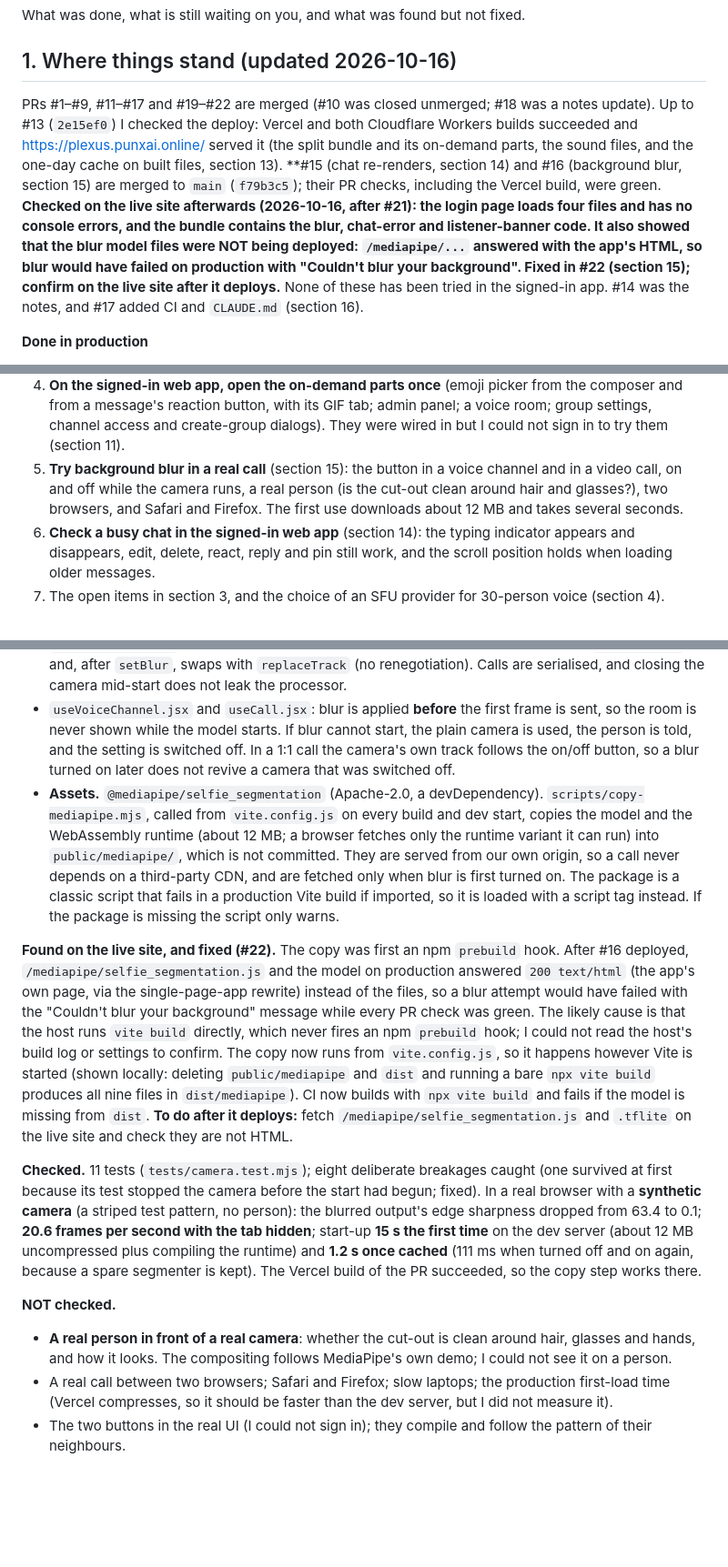
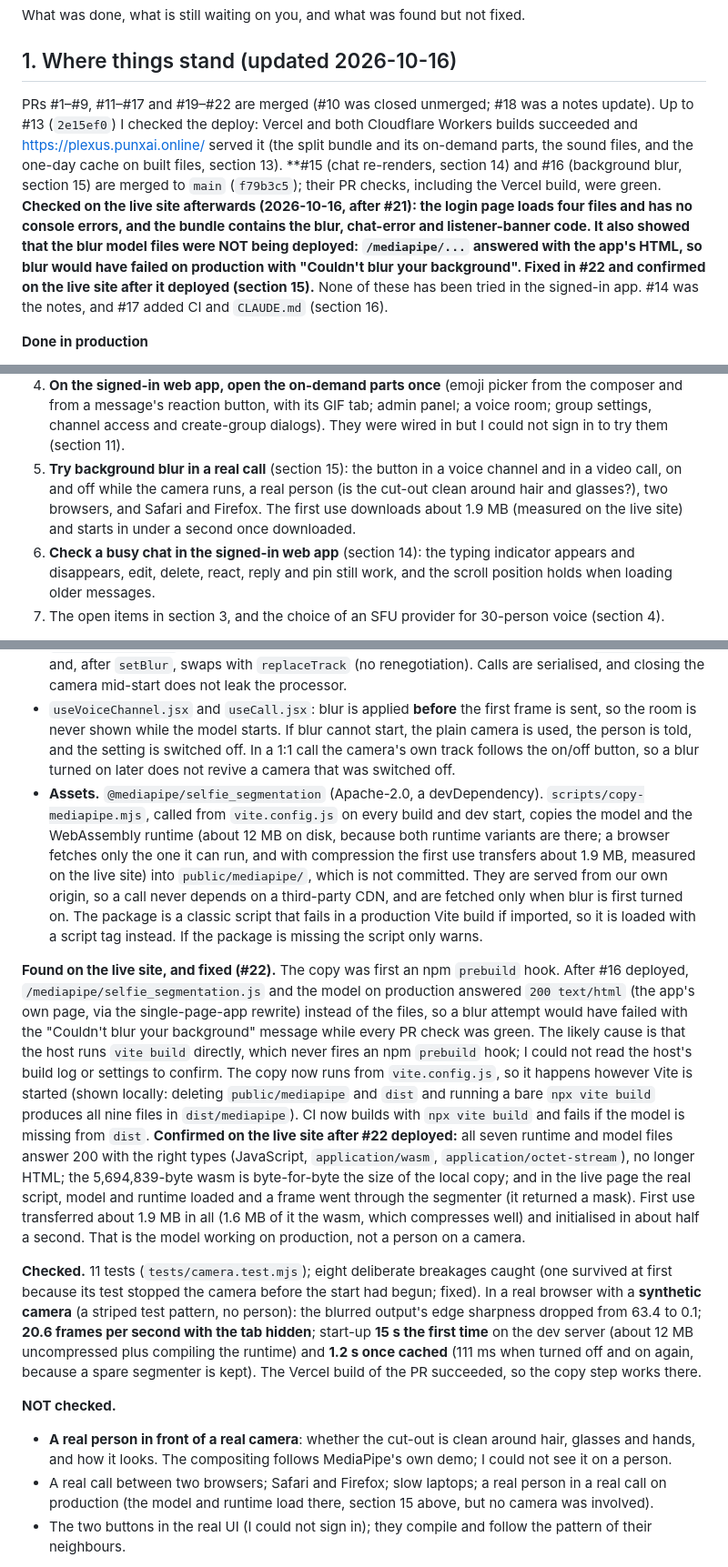
Before and after one commit to PUNX-PH/punx-messenger, a Markdown page: SESSION-NOTES.md, 3 parts joined by grey strips. Shown at 91% size. Rendered like a GitHub page; blank space fills up the shorter version.

Commit message:
Record the live-site check of the blur model in the session notes
After #22 deployed, all seven blur runtime and model files answer with the
right types (no longer HTML), and in the live page the real model and runtime
load and a frame goes through the segmenter. First use transfers about 1.9 MB
with compression (the 12 MB figure was the size on disk, with both runtime
variants), and initialises in about half a second.

Co-Authored-By: Claude Sonnet 5.5 <noreply@anthropic.com>

```diff
--- a/SESSION-NOTES.md
+++ b/SESSION-NOTES.md
@@ -4,7 +4,7 @@ What was done, what is still waiting on you, and what was found but not fixed.
 
 ## 1. Where things stand (updated 2026-10-16)
 
-PRs #1–#9, #11–#17 and #19–#22 are merged (#10 was closed unmerged; #18 was a notes update). Up to #13 (`2e15ef0`) I checked the deploy: Vercel and both Cloudflare Workers builds succeeded and https://plexus.punxai.online/ served it (the split bundle and its on-demand parts, the sound files, and the one-day cache on built files, section 13). **#15 (chat re-renders, section 14) and #16 (background blur, section 15) are merged to `main` (`f79b3c5`); their PR checks, including the Vercel build, were green. **Checked on the live site afterwards (2026-10-16, after #21): the login page loads four files and has no console errors, and the bundle contains the blur, chat-error and listener-banner code. It also showed that the blur model files were NOT being deployed: `/mediapipe/...` answered with the app's HTML, so blur would have failed on production with "Couldn't blur your background". Fixed in #22 (section 15); confirm on the live site after it deploys.** None of these has been tried in the signed-in app. #14 was the notes, and #17 added CI and `CLAUDE.md` (section 16).
+PRs #1–#9, #11–#17 and #19–#22 are merged (#10 was closed unmerged; #18 was a notes update). Up to #13 (`2e15ef0`) I checked the deploy: Vercel and both Cloudflare Workers builds succeeded and https://plexus.punxai.online/ served it (the split bundle and its on-demand parts, the sound files, and the one-day cache on built files, section 13). **#15 (chat re-renders, section 14) and #16 (background blur, section 15) are merged to `main` (`f79b3c5`); their PR checks, including the Vercel build, were green. **Checked on the live site afterwards (2026-10-16, after #21): the login page loads four files and has no console errors, and the bundle contains the blur, chat-error and listener-banner code. It also showed that the blur model files were NOT being deployed: `/mediapipe/...` answered with the app's HTML, so blur would have failed on production with "Couldn't blur your background". Fixed in #22 and confirmed on the live site after it deployed (section 15).** None of these has been tried in the signed-in app. #14 was the notes, and #17 added CI and `CLAUDE.md` (section 16).
 
 **Done in production**
 - Firestore rules deployed to `punx-msg`; new guests can redeem invites again. The rules on `main` were later corrected on the other PC, because the ones I wrote exceeded Firestore's 1000-expression budget (section 3), and per that commit's message they were deployed from there.
@@ -22,7 +22,7 @@ PRs #1–#9, #11–#17 and #19–#22 are merged (#10 was closed unmerged; #18 wa
 2. **Check the Android changes on a phone, on the other PC** (which has the release keystore; do not build Android on this machine). Nothing from PRs #4, #5, #7, #9 and #11 has been run on a device by me, and the app has not been compiled with Gradle since the audio plugin and the invite screen were added. Checks, all still to do: voice in the background, network drop, removed account (section 6); the side rail on a tablet (7); **create an invite from the app, open the link in a browser, and join** (8); the sound checks, above all that **call audio does not change when a sound plays on speakerphone** (9); status dots in the DM list, members sheet and message authors (11).
 3. **iOS: prepared, needs a Mac.** `docs/IOS.md` has the ordered runbook and device checklist; `node scripts/ios-setup.mjs` checks the project and, with `--apply`, wires the Firebase file in once you have it (section 12). Still missing: `GoogleService-Info.plist` (create/fetch with the Firebase CLI after `firebase login --reauth`; the login on this machine has expired), a signing team, and any run on a device. Decision pending: Sign in with Apple, before App Store review.
 4. **On the signed-in web app, open the on-demand parts once** (emoji picker from the composer and from a message's reaction button, with its GIF tab; admin panel; a voice room; group settings, channel access and create-group dialogs). They were wired in but I could not sign in to try them (section 11).
-5. **Try background blur in a real call** (section 15): the button in a voice channel and in a video call, on and off while the camera runs, a real person (is the cut-out clean around hair and glasses?), two browsers, and Safari and Firefox. The first use downloads about 12 MB and takes several seconds.
+5. **Try background blur in a real call** (section 15): the button in a voice channel and in a video call, on and off while the camera runs, a real person (is the cut-out clean around hair and glasses?), two browsers, and Safari and Firefox. The first use downloads about 1.9 MB (measured on the live site) and starts in under a second once downloaded.
 6. **Check a busy chat in the signed-in web app** (section 14): the typing indicator appears and disappears, edit, delete, react, reply and pin still work, and the scroll position holds when loading older messages.
 7. The open items in section 3, and the choice of an SFU provider for 30-person voice (section 4).
 
@@ -277,15 +277,15 @@ The live site sent every built file with `Cache-Control: public, max-age=0, must
 - `src/lib/backgroundBlur.js`: MediaPipe selfie segmentation (the "landscape" model) on the GPU says which pixels are the person; the person is drawn over a blurred copy of the frame on a canvas, and the canvas is captured as a new video track. Browsers without canvas filters (older Safari) blur by shrinking and stretching back. A worker timer drives it, because `requestAnimationFrame` stops and page timers are cut to once a second in a hidden tab, which would freeze your picture the moment you switch tabs mid-call. It waits for the first blurred frame (10 s limit) before handing over the track, so a failure surfaces rather than sending black.
 - `src/lib/camera.js`: the camera with blur switchable while it runs. The caller sends `camera.track` and, after `setBlur`, swaps with `replaceTrack` (no renegotiation). Calls are serialised, and closing the camera mid-start does not leak the processor.
 - `useVoiceChannel.jsx` and `useCall.jsx`: blur is applied **before** the first frame is sent, so the room is never shown while the model starts. If blur cannot start, the plain camera is used, the person is told, and the setting is switched off. In a 1:1 call the camera's own track follows the on/off button, so a blur turned on later does not revive a camera that was switched off.
-- **Assets.** `@mediapipe/selfie_segmentation` (Apache-2.0, a devDependency). `scripts/copy-mediapipe.mjs`, called from `vite.config.js` on every build and dev start, copies the model and the WebAssembly runtime (about 12 MB; a browser fetches only the runtime variant it can run) into `public/mediapipe/`, which is not committed. They are served from our own origin, so a call never depends on a third-party CDN, and are fetched only when blur is first turned on. The package is a classic script that fails in a production Vite build if imported, so it is loaded with a script tag instead. If the package is missing the script only warns.
+- **Assets.** `@mediapipe/selfie_segmentation` (Apache-2.0, a devDependency). `scripts/copy-mediapipe.mjs`, called from `vite.config.js` on every build and dev start, copies the model and the WebAssembly runtime (about 12 MB on disk, because both runtime variants are there; a browser fetches only the one it can run, and with compression the first use transfers about 1.9 MB, measured on the live site) into `public/mediapipe/`, which is not committed. They are served from our own origin, so a call never depends on a third-party CDN, and are fetched only when blur is first turned on. The package is a classic script that fails in a production Vite build if imported, so it is loaded with a script tag instead. If the package is missing the script only warns.
 
-**Found on the live site, and fixed (#22).** The copy was first an npm `prebuild` hook. After #16 deployed, `/mediapipe/selfie_segmentation.js` and the model on production answered `200 text/html` (the app's own page, via the single-page-app rewrite) instead of the files, so a blur attempt would have failed with the "Couldn't blur your background" message while every PR check was green. The likely cause is that the host runs `vite build` directly, which never fires an npm `prebuild` hook; I could not read the host's build log or settings to confirm. The copy now runs from `vite.config.js`, so it happens however Vite is started (shown locally: deleting `public/mediapipe` and `dist` and running a bare `npx vite build` produces all nine files in `dist/mediapipe`). CI now builds with `npx vite build` and fails if the model is missing from `dist`. **To do after it deploys:** fetch `/mediapipe/selfie_segmentation.js` and `.tflite` on the live site and check they are not HTML.
+**Found on the live site, and fixed (#22).** The copy was first an npm `prebuild` hook. After #16 deployed, `/mediapipe/selfie_segmentation.js` and the model on production answered `200 text/html` (the app's own page, via the single-page-app rewrite) instead of the files, so a blur attempt would have failed with the "Couldn't blur your background" message while every PR check was green. The likely cause is that the host runs `vite build` directly, which never fires an npm `prebuild` hook; I could not read the host's build log or settings to confirm. The copy now runs from `vite.config.js`, so it happens however Vite is started (shown locally: deleting `public/mediapipe` and `dist` and running a bare `npx vite build` produces all nine files in `dist/mediapipe`). CI now builds with `npx vite build` and fails if the model is missing from `dist`. **Confirmed on the live site after #22 deployed:** all seven runtime and model files answer 200 with the right types (JavaScript, `application/wasm`, `application/octet-stream`), no longer HTML; the 5,694,839-byte wasm is byte-for-byte the size of the local copy; and in the live page the real script, model and runtime loaded and a frame went through the segmenter (it returned a mask). First use transferred about 1.9 MB in all (1.6 MB of it the wasm, which compresses well) and initialised in about half a second. That is the model working on production, not a person on a camera.
 
 **Checked.** 11 tests (`tests/camera.test.mjs`); eight deliberate breakages caught (one survived at first because its test stopped the camera before the start had begun; fixed). In a real browser with a **synthetic camera** (a striped test pattern, no person): the blurred output's edge sharpness dropped from 63.4 to 0.1; **20.6 frames per second with the tab hidden**; start-up **15 s the first time** on the dev server (about 12 MB uncompressed plus compiling the runtime) and **1.2 s once cached** (111 ms when turned off and on again, because a spare segmenter is kept). The Vercel build of the PR succeeded, so the copy step works there.
 
 **NOT checked.**
 - **A real person in front of a real camera**: whether the cut-out is clean around hair, glasses and hands, and how it looks. The compositing follows MediaPipe's own demo; I could not see it on a person.
-- A real call between two browsers; Safari and Firefox; slow laptops; the production first-load time (Vercel compresses, so it should be faster than the dev server, but I did not measure it).
+- A real call between two browsers; Safari and Firefox; slow laptops; a real person in a real call on production (the model and runtime load there, section 15 above, but no camera was involved).
 - The two buttons in the real UI (I could not sign in); they compile and follow the pattern of their neighbours.
 
 **Not done.** Android and iOS: those apps use flutter_webrtc's own camera pipeline and would need a native segmentation model (ML Kit or MediaPipe tasks). A blur-strength choice or a replacement image is not built. Only your own camera is processed, but the GPU cost is per sender, so a slow laptop is the case to watch.
```
